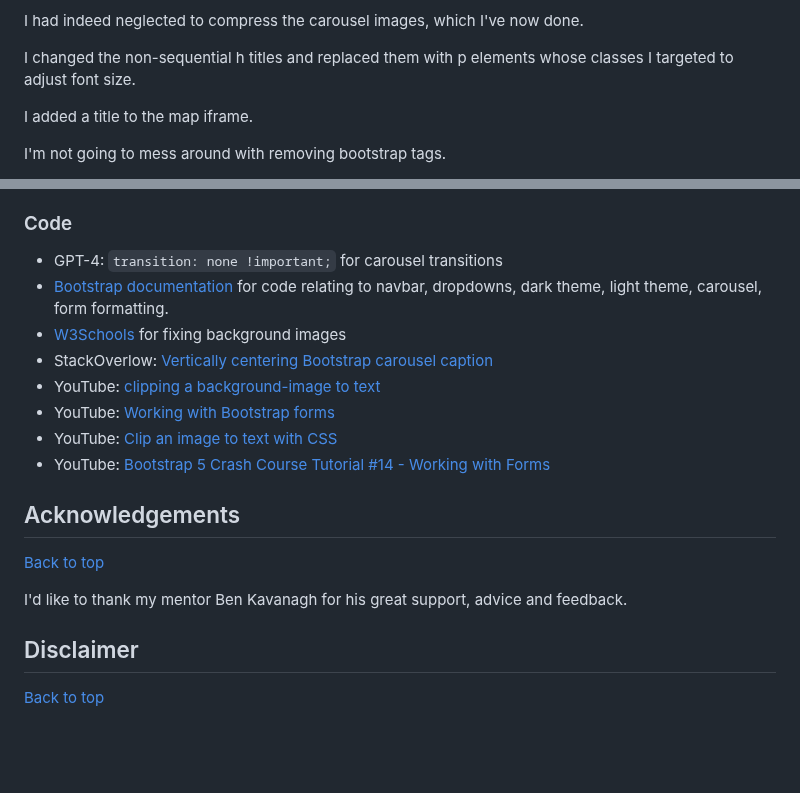
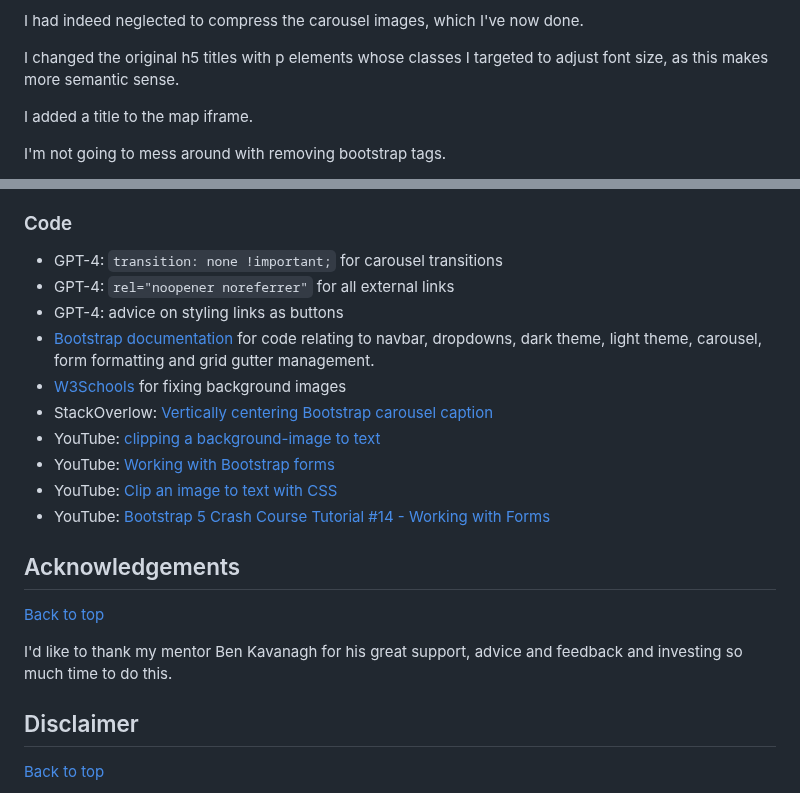
Before and after one commit to LlewBach/aj-builder, a Markdown page: README.md, 2 parts joined by grey strips. Drawn GitHub-style; blank space fills up the shorter version.

```diff
--- a/README.md
+++ b/README.md
@@ -547,7 +547,7 @@ Well, although converting the images to WebP definitely reduced their sizes, for
 
 I had indeed neglected to compress the carousel images, which I've now done.
 
-I changed the non-sequential h titles and replaced them with p elements whose classes I targeted to adjust font size.
+I changed the original h5 titles with p elements whose classes I targeted to adjust font size, as this makes more semantic sense.
 
 I added a title to the map iframe.
 
@@ -669,7 +669,9 @@ This site was deployed to GitHub Pages following the steps below:
 ### Code
 
 - GPT-4: `transition: none !important;` for carousel transitions
-- [Bootstrap documentation](https://getbootstrap.com/docs/5.3/getting-started/introduction/) for code relating to navbar, dropdowns, dark theme, light theme, carousel, form formatting.
+- GPT-4: `rel="noopener noreferrer"` for all external links
+- GPT-4: advice on styling links as buttons
+- [Bootstrap documentation](https://getbootstrap.com/docs/5.3/getting-started/introduction/) for code relating to navbar, dropdowns, dark theme, light theme, carousel, form formatting and grid gutter management.
 - [W3Schools](https://www.w3schools.com/) for fixing background images
 - StackOverlow: [Vertically centering Bootstrap carousel caption](https://stackoverflow.com/questions/27279865/how-to-vertically-center-a-bootstrap-carousel-caption)
 - YouTube: [clipping a background-image to text](https://www.youtube.com/watch?v=9Kr3T4Ndl-o)
@@ -682,7 +684,7 @@ This site was deployed to GitHub Pages following the steps below:
 
 [Back to top](#mileston-1-project---anthony-jones-handyman)
 
-I'd like to thank my mentor Ben Kavanagh for his great support, advice and feedback.
+I'd like to thank my mentor Ben Kavanagh for his great support, advice and feedback and investing so much time to do this.
 
 ## Disclaimer
 
```
